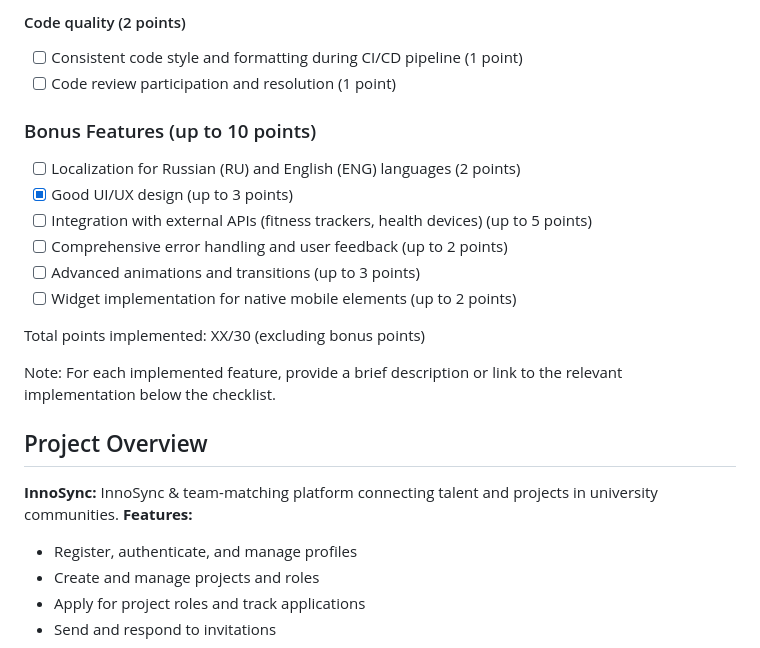
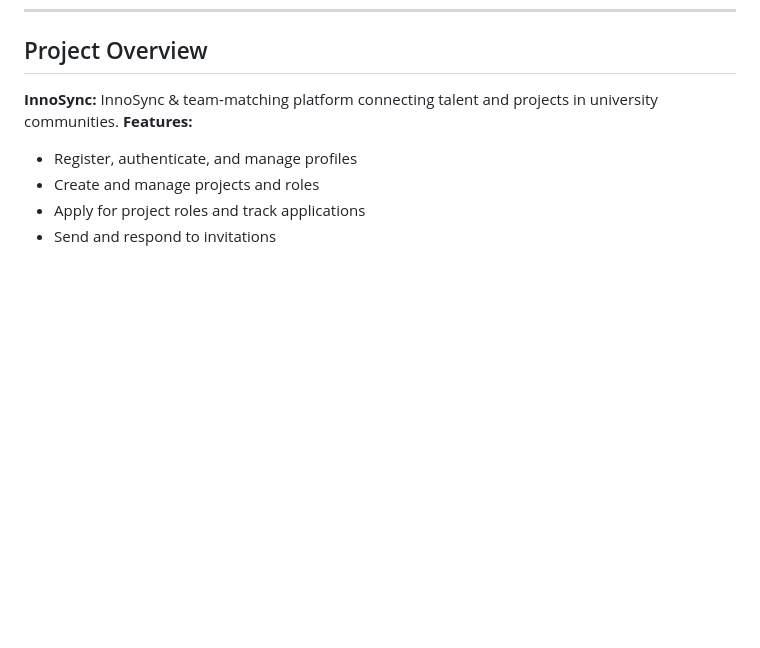
Before and after one commit to team-18-project/InnoSync, a Markdown page: README.md, the part around the change printed below. Rendered like a GitHub page; blank space fills up the shorter version.

```diff
--- a/README.md
+++ b/README.md
@@ -45,18 +6,3 @@ A full-stack, collaborative project management platform for innovators, teams, a
-#### Code quality (2 points)
-- [ ] Consistent code style and formatting during CI/CD pipeline (1 point)
-- [ ] Code review participation and resolution (1 point)
-
-### Bonus Features (up to 10 points)
-- [ ] Localization for Russian (RU) and English (ENG) languages (2 points)
-- [x] Good UI/UX design (up to 3 points)
-- [ ] Integration with external APIs (fitness trackers, health devices) (up to 5 points)
-- [ ] Comprehensive error handling and user feedback (up to 2 points)
-- [ ] Advanced animations and transitions (up to 3 points)
-- [ ] Widget implementation for native mobile elements (up to 2 points)
-
-Total points implemented: XX/30 (excluding bonus points)
-
-Note: For each implemented feature, provide a brief description or link to the relevant implementation below the checklist.
 
 ## Project Overview
 
```
Also changed, not shown: other parts of README.md (+0 -39 lines).
